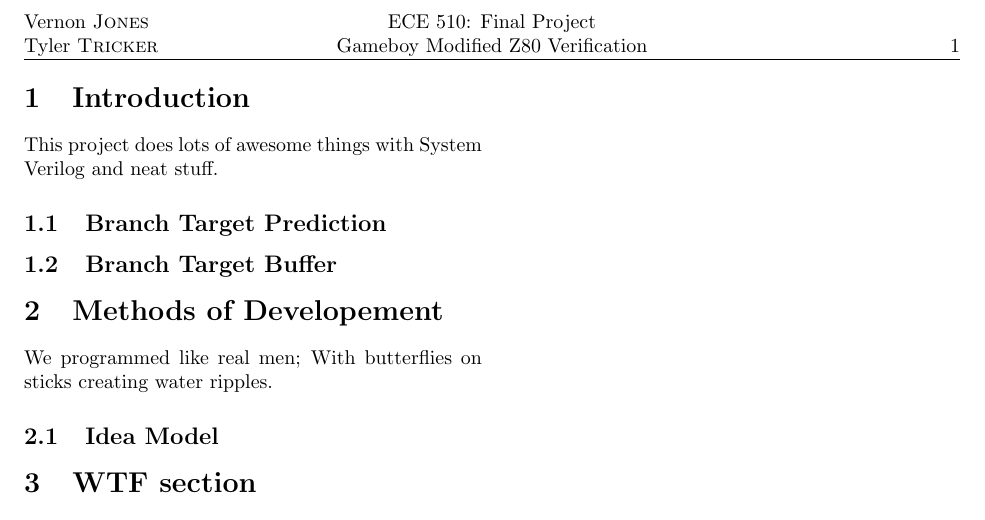
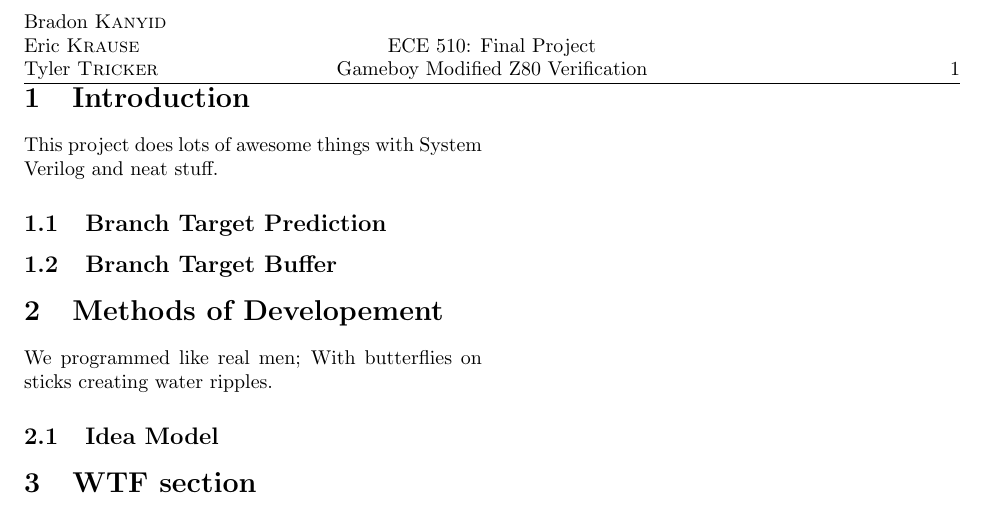
Before and after one commit to rattboi/gateboy, a LaTeX document (docs/cpu_proposal/1masterdoc.tex): part of page 2 of 2, cut at the place of the change. Compiled offline with pdfLaTeX.

Commit message:
Got Vernon out of our docs

```diff
--- a/docs/cpu_proposal/1masterdoc.tex
+++ b/docs/cpu_proposal/1masterdoc.tex
@@ -31,7 +31,7 @@
 
 \def\SUBJECT{ECE 510}
 \def\TOPIC{Final Project\\ Gameboy Modified Z80 Verification}
-\def\AUTHOR{Vernon \textsc{Jones} \\ Tyler \textsc{Tricker}}
+\def\AUTHOR{Bradon \textsc{Kanyid} \\ Eric \textsc{Krause} \\ Tyler \textsc{Tricker}}
 \def\INSTRUCTOR{Mark \textsc{Faust}}
 
 %*******************Page layout
```
Also changed, not shown: 1 other file.
